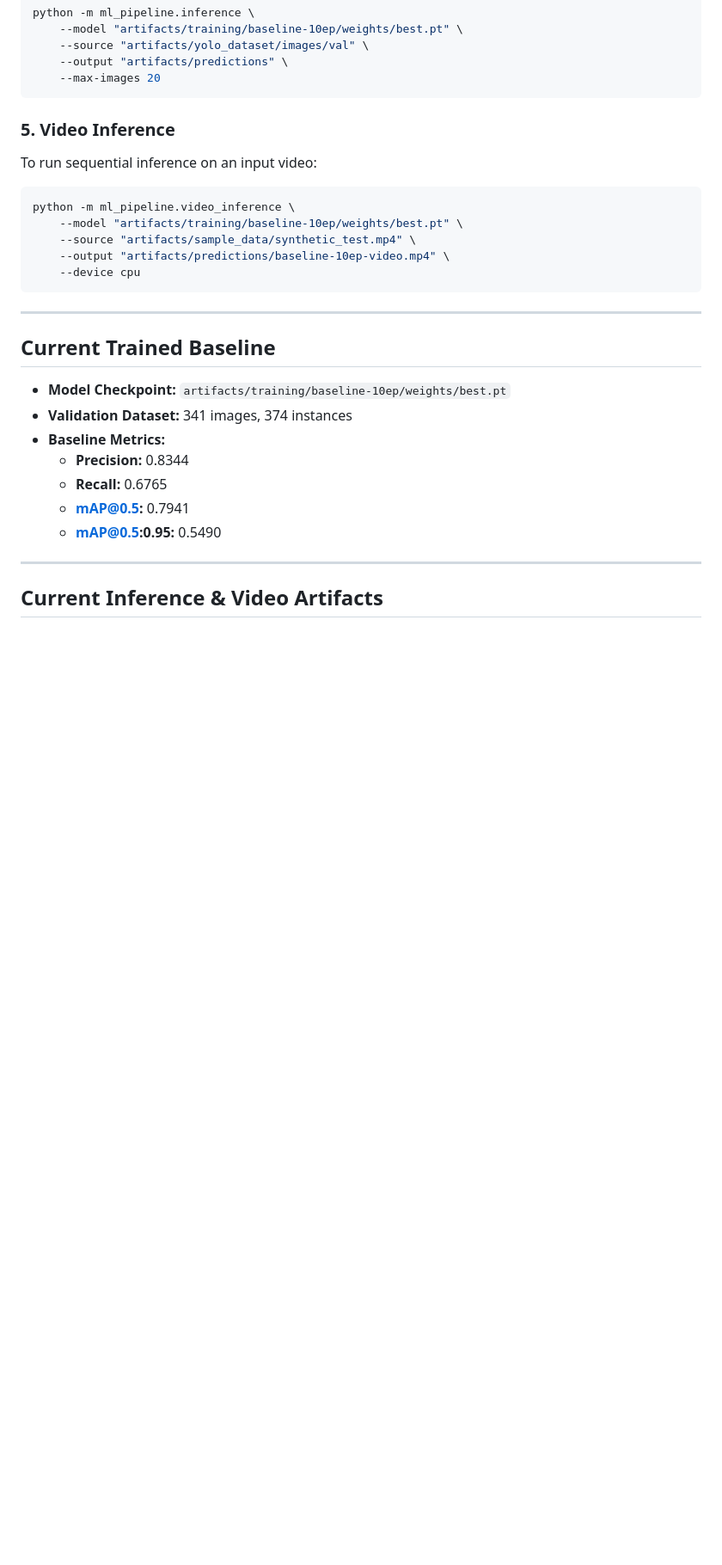
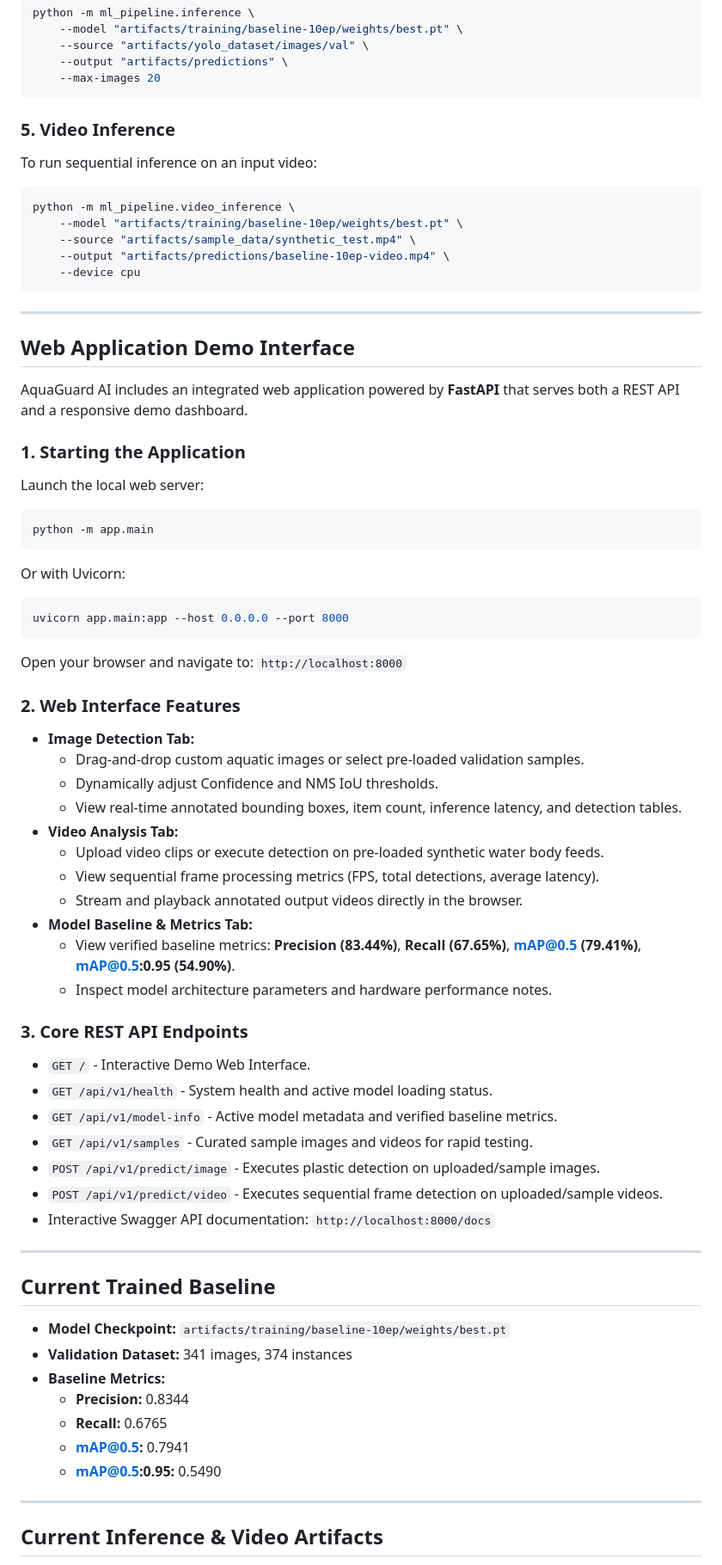
Before and after one commit to Abhayyrg0906/AquaGuard-AI, a Markdown page: README.md, the part around one of its changes. Shown at 86% size. Drawn GitHub-style; blank space fills up the shorter version.

Commit message:
docs: update dashboard and ML workflow

````diff
--- a/README.md
+++ b/README.md
@@ -154,6 +154,48 @@ python -m ml_pipeline.video_inference \
 
 ---
 
+## Web Application Demo Interface
+
+AquaGuard AI includes an integrated web application powered by **FastAPI** that serves both a REST API and a responsive demo dashboard.
+
+### 1. Starting the Application
+
+Launch the local web server:
+```bash
+python -m app.main
+```
+Or with Uvicorn:
+```bash
+uvicorn app.main:app --host 0.0.0.0 --port 8000
+```
+Open your browser and navigate to: `http://localhost:8000`
+
+### 2. Web Interface Features
+
+- **Image Detection Tab:**
+  - Drag-and-drop custom aquatic images or select pre-loaded validation samples.
+  - Dynamically adjust Confidence and NMS IoU thresholds.
+  - View real-time annotated bounding boxes, item count, inference latency, and detection tables.
+- **Video Analysis Tab:**
+  - Upload video clips or execute detection on pre-loaded synthetic water body feeds.
+  - View sequential frame processing metrics (FPS, total detections, average latency).
+  - Stream and playback annotated output videos directly in the browser.
+- **Model Baseline & Metrics Tab:**
+  - View verified baseline metrics: **Precision (83.44%)**, **Recall (67.65%)**, **mAP@0.5 (79.41%)**, **mAP@0.5:0.95 (54.90%)**.
+  - Inspect model architecture parameters and hardware performance notes.
+
+### 3. Core REST API Endpoints
+
+- `GET /` - Interactive Demo Web Interface.
+- `GET /api/v1/health` - System health and active model loading status.
+- `GET /api/v1/model-info` - Active model metadata and verified baseline metrics.
+- `GET /api/v1/samples` - Curated sample images and videos for rapid testing.
+- `POST /api/v1/predict/image` - Executes plastic detection on uploaded/sample images.
+- `POST /api/v1/predict/video` - Executes sequential frame detection on uploaded/sample videos.
+- Interactive Swagger API documentation: `http://localhost:8000/docs`
+
+---
+
 ## Current Trained Baseline
 
 - **Model Checkpoint:** `artifacts/training/baseline-10ep/weights/best.pt`
````
Also changed, not shown: other parts of README.md (+5 -6 lines).
